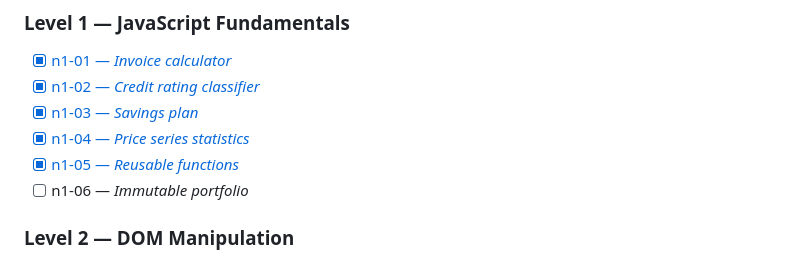
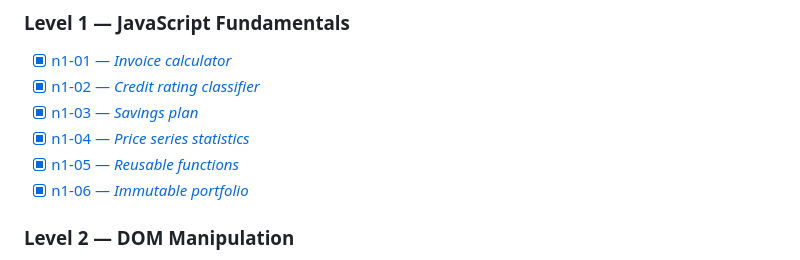
Before and after one commit to McNulty72/challenges-practical-js-umich-claude, a Markdown page: README.md, the part around the change. Rendered like a GitHub page.

Commit message:
docs: mark n1-06 as completed

```diff
--- a/README.md
+++ b/README.md
@@ -28,7 +28,7 @@ Each challenge lives in its own folder under `courses-1-2/`, named after its lev
 - [x] [n1-03 — _Savings plan_](courses-1-2/n1-03/)
 - [x] [n1-04 — _Price series statistics_](courses-1-2/n1-04/)
 - [x] [n1-05 — _Reusable functions_](courses-1-2/n1-05/)
-- [ ] n1-06 — _Immutable portfolio_
+- [x] [n1-06 — _Immutable portfolio_](courses-1-2/n1-06/)
 
 ### Level 2 — DOM Manipulation
 
```
